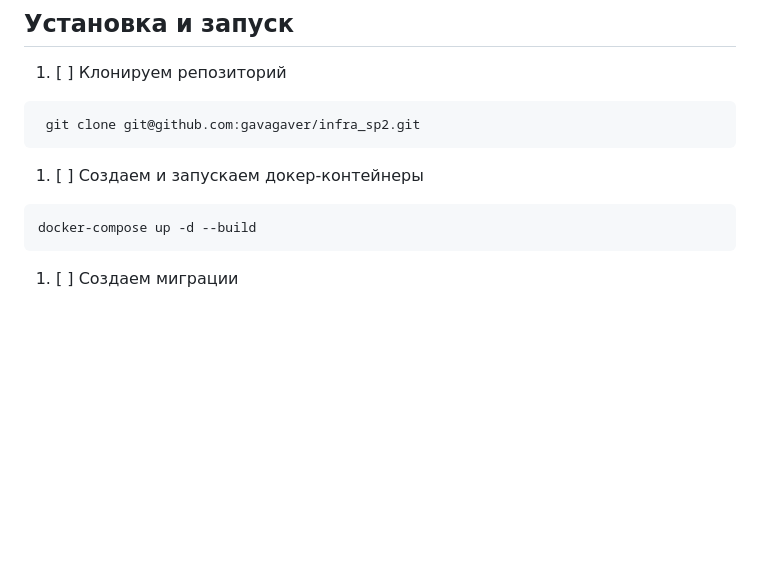
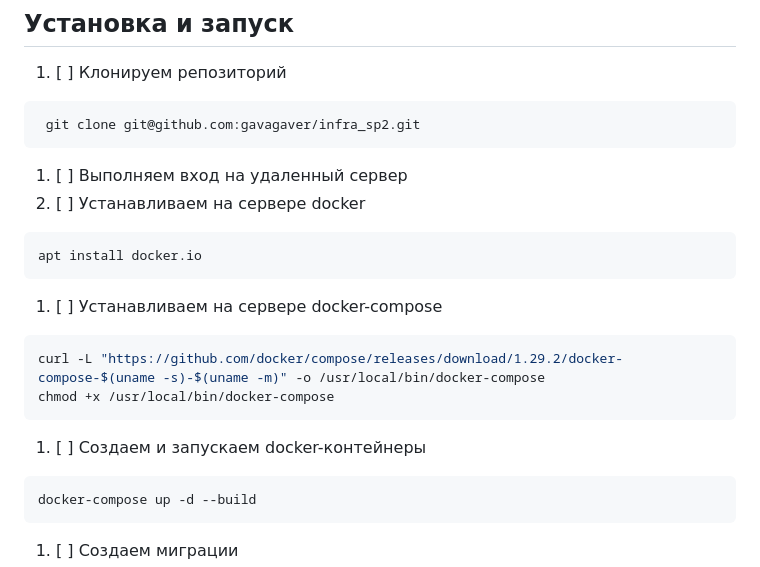
Before and after one commit to gavagaver/yamdb_final, a Markdown page: README.md, the part around the change printed below. GitHub-like rendering; blank space fills up the shorter version.

Commit message:
add instructions

````diff
--- a/README.md
+++ b/README.md
@@ -35,7 +35,17 @@ SECRET_KEY=p&l%385148ksll%385148ksll%385148ksll%385148ksl
 ```bash
  git clone git@github.com:gavagaver/infra_sp2.git
 ```
-1. [ ] Создаем и запускаем докер-контейнеры
+1. [ ] Выполняем вход на удаленный сервер
+2. [ ] Устанавливаем на сервере docker
+```bash
+apt install docker.io
+```
+1. [ ] Устанавливаем на сервере docker-compose
+```bash
+curl -L "https://github.com/docker/compose/releases/download/1.29.2/docker-compose-$(uname -s)-$(uname -m)" -o /usr/local/bin/docker-compose
+chmod +x /usr/local/bin/docker-compose
+```
+1. [ ] Создаем и запускаем docker-контейнеры
 ```
 docker-compose up -d --build
 ```
````
Also changed, not shown: other parts of README.md (+1 -2 lines).
